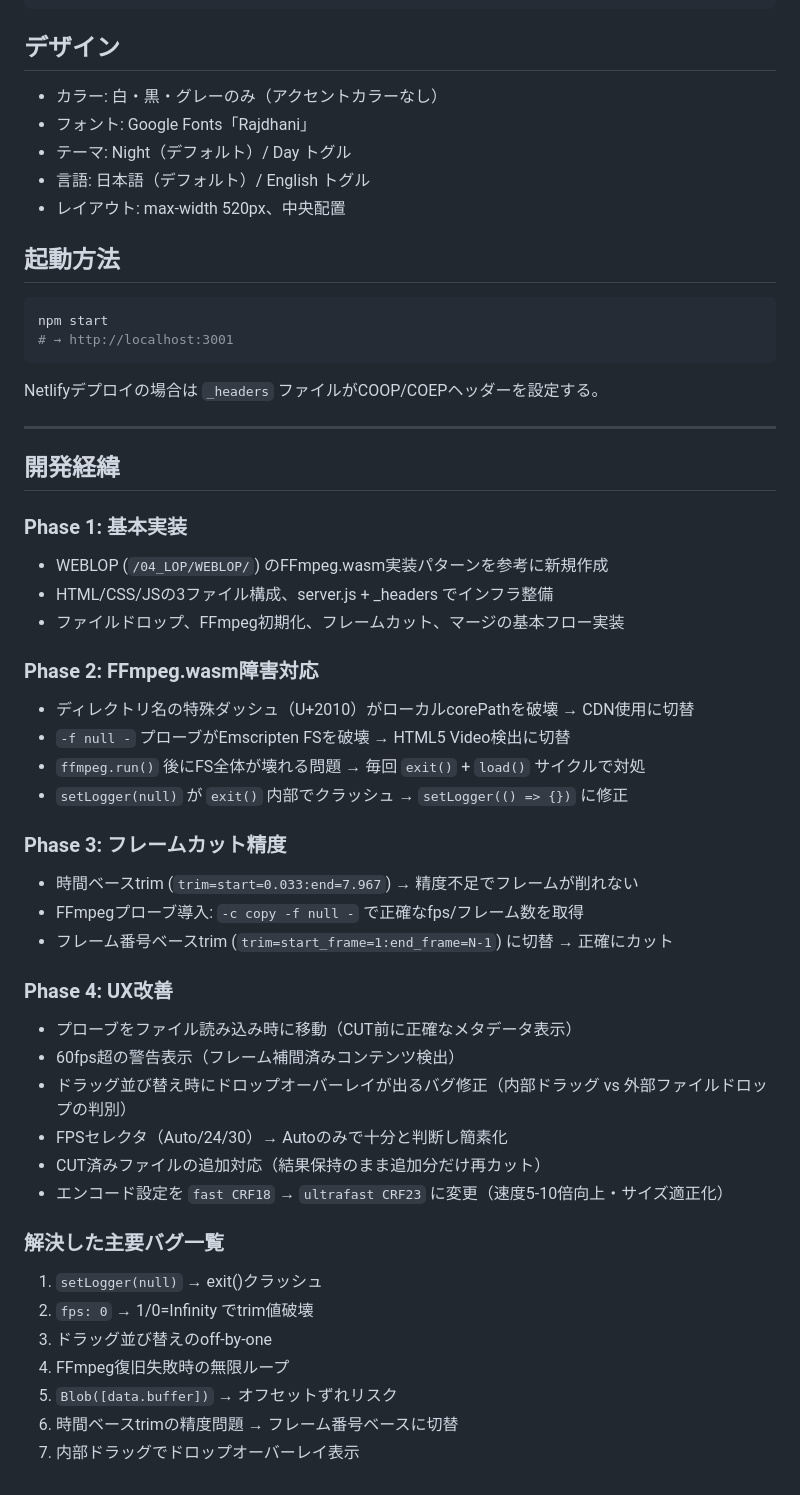
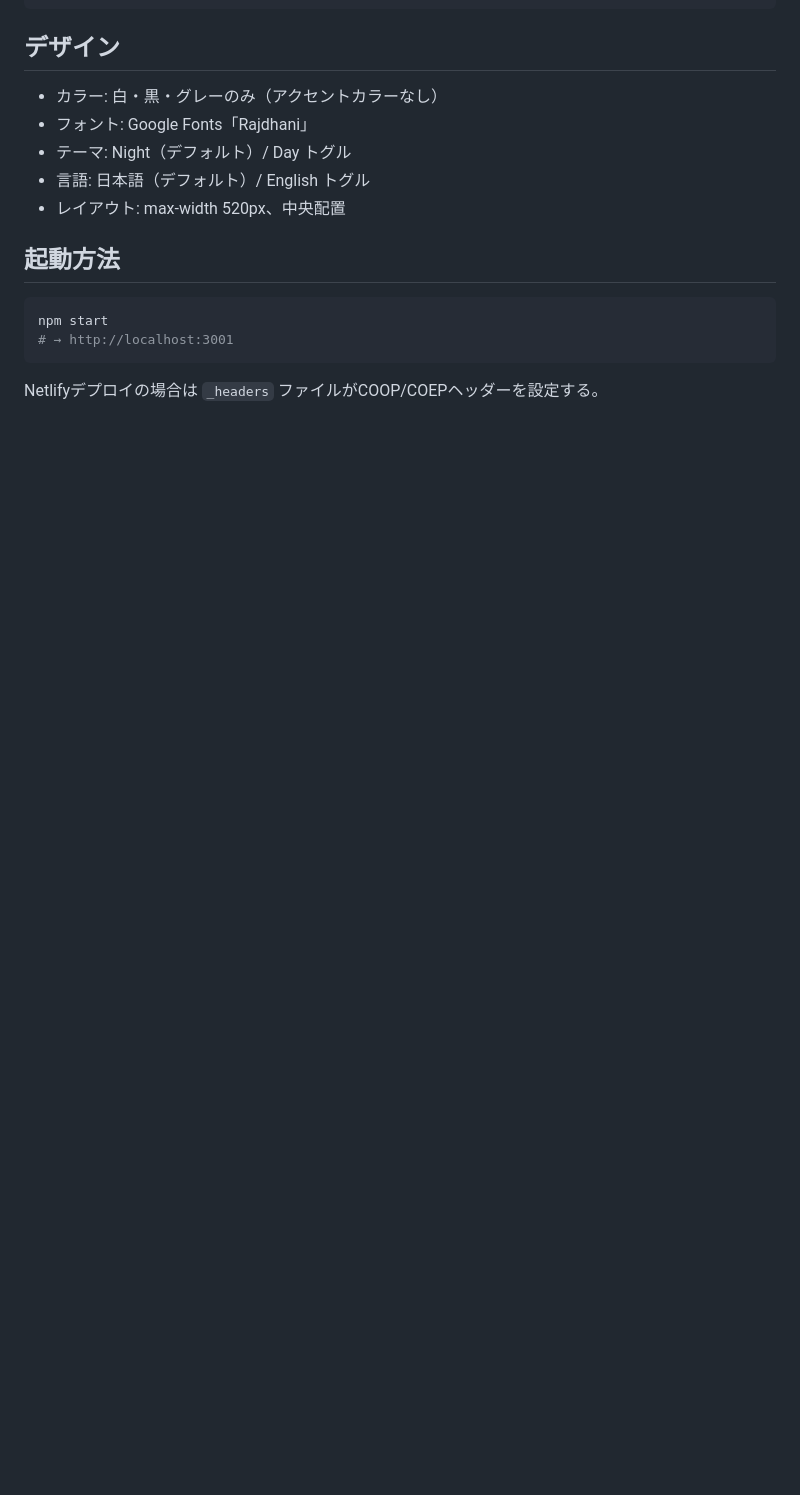
Before and after one commit to daisukeman32/S-CUT-E, a Markdown page: README.md, the part around one of its changes. GitHub-like rendering; blank space fills up the shorter version.

````diff
--- a/README.md
+++ b/README.md
@@ -88,40 +104,3 @@ npm start
 ```
 
 Netlifyデプロイの場合は `_headers` ファイルがCOOP/COEPヘッダーを設定する。
-
----
-
-## 開発経緯
-
-### Phase 1: 基本実装
-- WEBLOP (`/04_LOP/WEBLOP/`) のFFmpeg.wasm実装パターンを参考に新規作成
-- HTML/CSS/JSの3ファイル構成、server.js + _headers でインフラ整備
-- ファイルドロップ、FFmpeg初期化、フレームカット、マージの基本フロー実装
-
-### Phase 2: FFmpeg.wasm障害対応
-- ディレクトリ名の特殊ダッシュ（U+2010）がローカルcorePathを破壊 → CDN使用に切替
-- `-f null -` プローブがEmscripten FSを破壊 → HTML5 Video検出に切替
-- `ffmpeg.run()` 後にFS全体が壊れる問題 → 毎回 `exit()` + `load()` サイクルで対処
-- `setLogger(null)` が `exit()` 内部でクラッシュ → `setLogger(() => {})` に修正
-
-### Phase 3: フレームカット精度
-- 時間ベースtrim (`trim=start=0.033:end=7.967`) → 精度不足でフレームが削れない
-- FFmpegプローブ導入: `-c copy -f null -` で正確なfps/フレーム数を取得
-- フレーム番号ベースtrim (`trim=start_frame=1:end_frame=N-1`) に切替 → 正確にカット
-
-### Phase 4: UX改善
-- プローブをファイル読み込み時に移動（CUT前に正確なメタデータ表示）
-- 60fps超の警告表示（フレーム補間済みコンテンツ検出）
-- ドラッグ並び替え時にドロップオーバーレイが出るバグ修正（内部ドラッグ vs 外部ファイルドロップの判別）
-- FPSセレクタ（Auto/24/30）→ Autoのみで十分と判断し簡素化
-- CUT済みファイルの追加対応（結果保持のまま追加分だけ再カット）
-- エンコード設定を `fast CRF18` → `ultrafast CRF23` に変更（速度5-10倍向上・サイズ適正化）
-
-### 解決した主要バグ一覧
-1. `setLogger(null)` → exit()クラッシュ
-2. `fps: 0` → 1/0=Infinity でtrim値破壊
-3. ドラッグ並び替えのoff-by-one
-4. FFmpeg復旧失敗時の無限ループ
-5. `Blob([data.buffer])` → オフセットずれリスク
-6. 時間ベースtrimの精度問題 → フレーム番号ベースに切替
-7. 内部ドラッグでドロップオーバーレイ表示
````
Also changed, not shown: other parts of README.md (+19 -3 lines).
